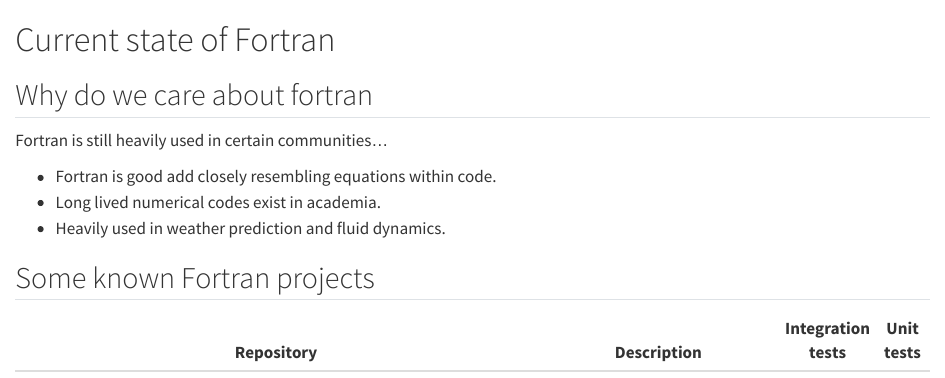
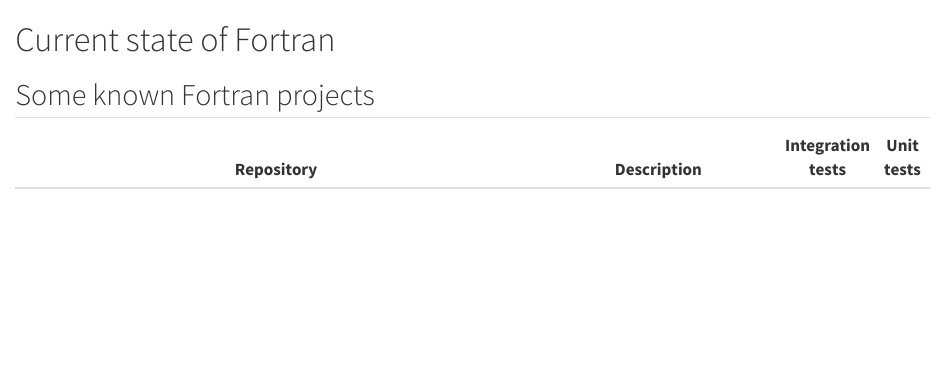
Before and after one commit to connoraird/connoraird.github.io, a Quarto document (talks/2026-01-31-unit-testing-in-fortran/_slides/current_state_of_fortran.qmd): the page in a window 1100 px wide, from its top. Rendered offline with R 4.5, knitr and Pandoc in place of Quarto, with nearby package versions; badge pictures from the web are left out.

Commit message:
Remove Why do we care about fortran slide

```diff
--- a/talks/2026-01-31-unit-testing-in-fortran/_slides/current_state_of_fortran.qmd
+++ b/talks/2026-01-31-unit-testing-in-fortran/_slides/current_state_of_fortran.qmd
@@ -1,12 +1,4 @@
 # Current state of Fortran
-
-## Why do we care about fortran
-
-Fortran is still heavily used in certain communities…
-
-- Fortran is good add closely resembling equations within code.
-- Long lived numerical codes exist in academia.
-- Heavily used in weather prediction and fluid dynamics.
 
 ## Some known Fortran projects {.smaller .scrollable footer=false}
 
```
